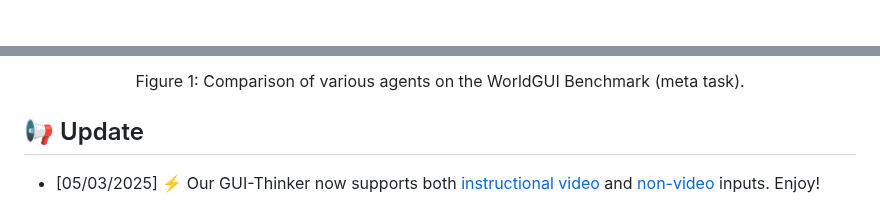
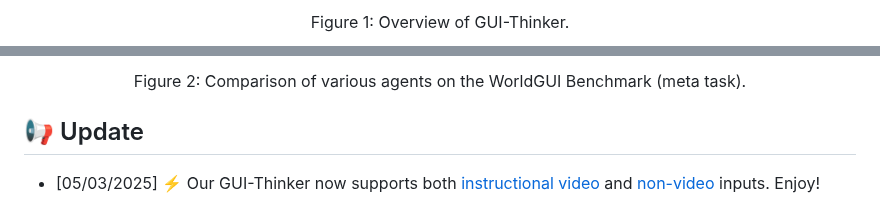
Before and after one commit to showlab/WorldGUI, a Markdown page: README.md, 2 parts joined by grey strips. GitHub-like rendering.

```diff
--- a/README.md
+++ b/README.md
@@ -52,2 +52,3 @@
 
+<p align="center">Figure 1: Overview of GUI-Thinker.</p>
 
@@ -55,5 +56,5 @@
 
-<p align="center">Figure 1: Comparison of various agents on the WorldGUI Benchmark (meta task).</p>
+<p align="center">Figure 2: Comparison of various agents on the WorldGUI Benchmark (meta task).</p>
 
 <!-- </details> -->
 
```
Also changed, not shown: other parts of README.md (+2 -2 lines).
